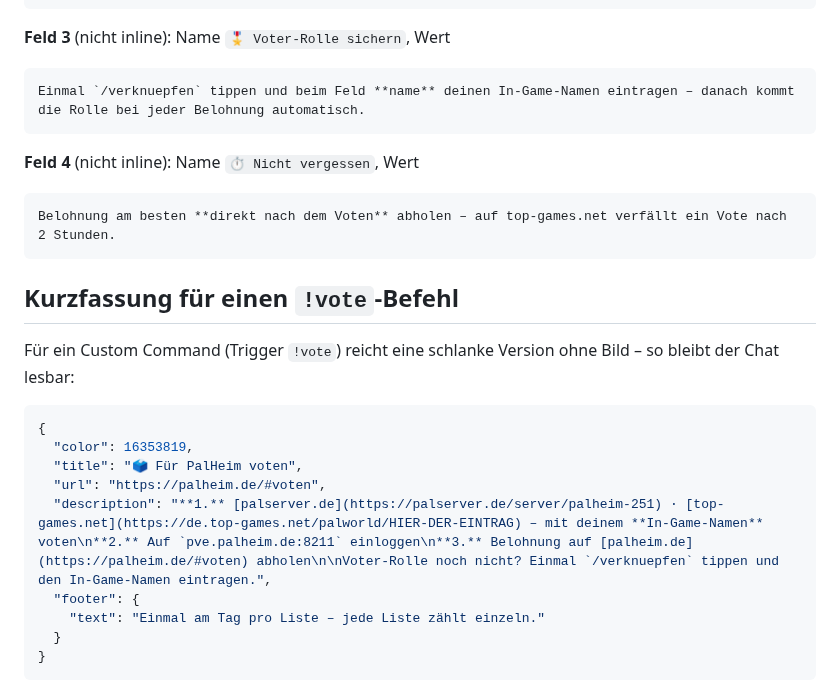
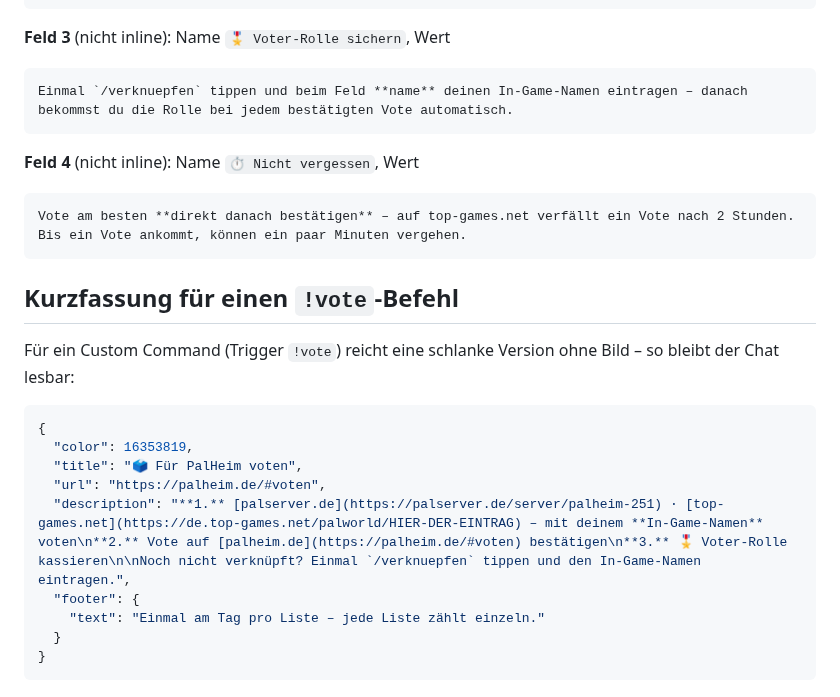
Before and after one commit to Action3062/palworld-server, a Markdown page: docs/discord-vote-embed.md, the part around one of its changes. GitHub-like rendering.

````diff
--- a/docs/discord-vote-embed.md
+++ b/docs/discord-vote-embed.md
@@ -181,13 +194,13 @@ Wieder in 24 Std.
 **Feld 3** (nicht inline): Name `🎖️ Voter-Rolle sichern`, Wert
 
 ```
-Einmal `/verknuepfen` tippen und beim Feld **name** deinen In-Game-Namen eintragen – danach kommt die Rolle bei jeder Belohnung automatisch.
+Einmal `/verknuepfen` tippen und beim Feld **name** deinen In-Game-Namen eintragen – danach bekommst du die Rolle bei jedem bestätigten Vote automatisch.
 ```
 
 **Feld 4** (nicht inline): Name `⏱️ Nicht vergessen`, Wert
 
 ```
-Belohnung am besten **direkt nach dem Voten** abholen – auf top-games.net verfällt ein Vote nach 2 Stunden.
+Vote am besten **direkt danach bestätigen** – auf top-games.net verfällt ein Vote nach 2 Stunden. Bis ein Vote ankommt, können ein paar Minuten vergehen.
 ```
 
 ## Kurzfassung für einen `!vote`-Befehl
@@ -200,7 +213,7 @@ Bild – so bleibt der Chat lesbar:
   "color": 16353819,
   "title": "🗳️ Für PalHeim voten",
   "url": "https://palheim.de/#voten",
-  "description": "**1.** [palserver.de](https://palserver.de/server/palheim-251) · [top-games.net](https://de.top-games.net/palworld/HIER-DER-EINTRAG) – mit deinem **In-Game-Namen** voten\n**2.** Auf `pve.palheim.de:8211` einloggen\n**3.** Belohnung auf [palheim.de](https://palheim.de/#voten) abholen\n\nVoter-Rolle noch nicht? Einmal `/verknuepfen` tippen und den In-Game-Namen eintragen.",
+  "description": "**1.** [palserver.de](https://palserver.de/server/palheim-251) · [top-games.net](https://de.top-games.net/palworld/HIER-DER-EINTRAG) – mit deinem **In-Game-Namen** voten\n**2.** Vote auf [palheim.de](https://palheim.de/#voten) bestätigen\n**3.** 🎖️ Voter-Rolle kassieren\n\nNoch nicht verknüpft? Einmal `/verknuepfen` tippen und den In-Game-Namen eintragen.",
   "footer": {
     "text": "Einmal am Tag pro Liste – jede Liste zählt einzeln."
   }
````
Also changed, not shown: other parts of docs/discord-vote-embed.md (+49 -31 lines).
